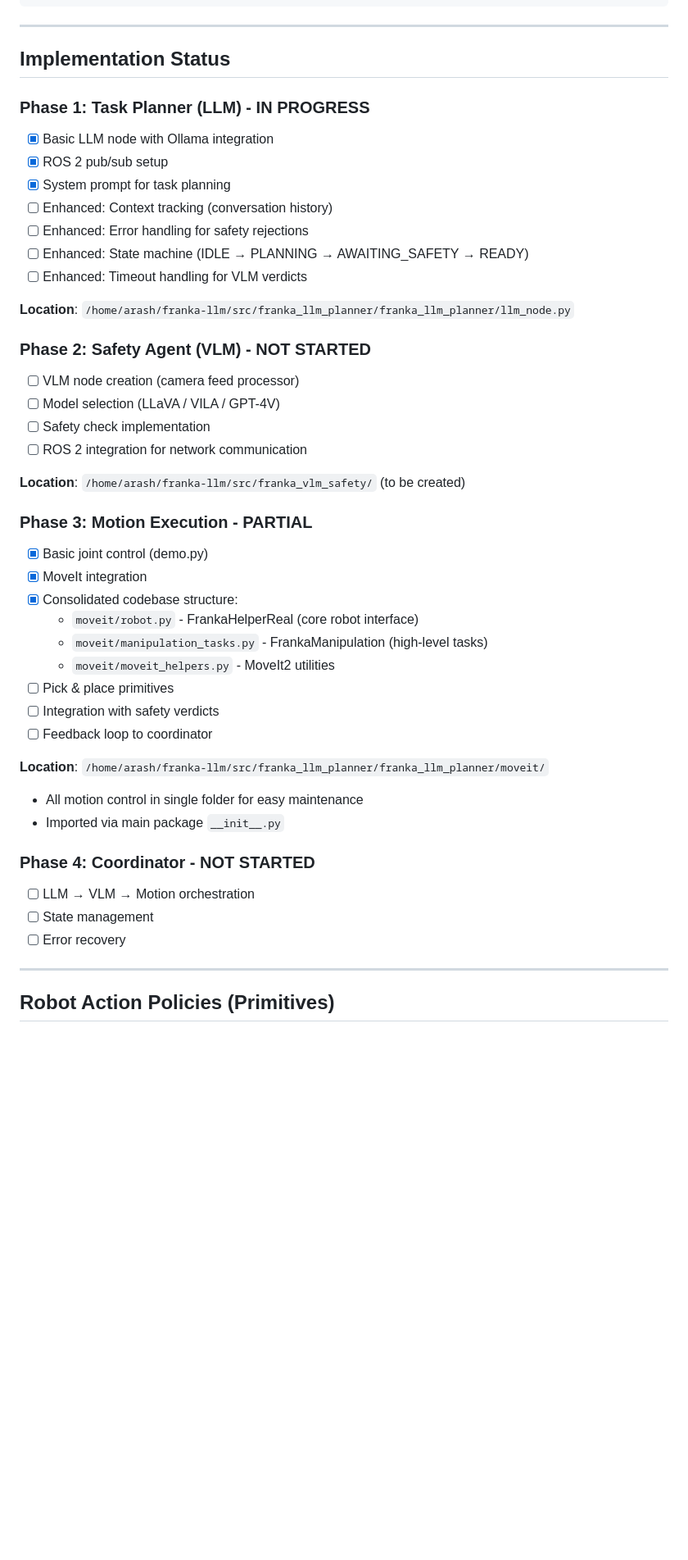
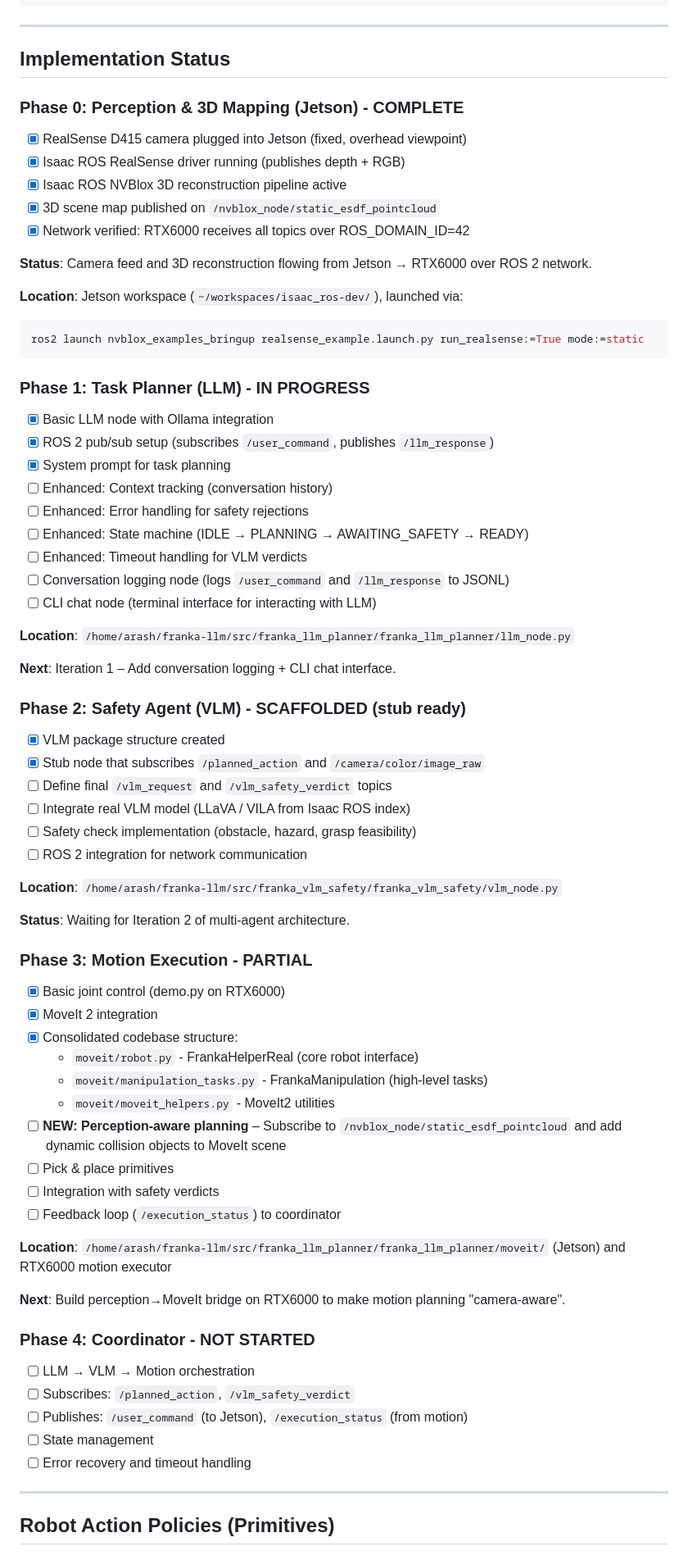
Before and after one commit to Arashghsz/franka-llm, a Markdown page: todo.md, the part around one of its changes. Shown at 82% size. Drawn GitHub-style; blank space fills up the shorter version.

````diff
--- a/THESIS_GOALS.md
+++ b/todo.md
@@ -55,44 +55,69 @@
 
 ## Implementation Status
 
+### Phase 0: Perception & 3D Mapping (Jetson) - **COMPLETE**
+- [x] RealSense D415 camera plugged into Jetson (fixed, overhead viewpoint)
+- [x] Isaac ROS RealSense driver running (publishes depth + RGB)
+- [x] Isaac ROS NVBlox 3D reconstruction pipeline active
+- [x] 3D scene map published on `/nvblox_node/static_esdf_pointcloud`
+- [x] Network verified: RTX6000 receives all topics over ROS_DOMAIN_ID=42
+
+**Status**: Camera feed and 3D reconstruction flowing from Jetson → RTX6000 over ROS 2 network.
+
+**Location**: Jetson workspace (`~/workspaces/isaac_ros-dev/`), launched via:
+```bash
+ros2 launch nvblox_examples_bringup realsense_example.launch.py run_realsense:=True mode:=static
+```
+
 ### Phase 1: Task Planner (LLM) - **IN PROGRESS**
 - [x] Basic LLM node with Ollama integration
-- [x] ROS 2 pub/sub setup
+- [x] ROS 2 pub/sub setup (subscribes `/user_command`, publishes `/llm_response`)
 - [x] System prompt for task planning
 - [ ] Enhanced: Context tracking (conversation history)
 - [ ] Enhanced: Error handling for safety rejections
 - [ ] Enhanced: State machine (IDLE → PLANNING → AWAITING_SAFETY → READY)
 - [ ] Enhanced: Timeout handling for VLM verdicts
+- [ ] Conversation logging node (logs `/user_command` and `/llm_response` to JSONL)
+- [ ] CLI chat node (terminal interface for interacting with LLM)
 
 **Location**: `/home/arash/franka-llm/src/franka_llm_planner/franka_llm_planner/llm_node.py`
 
-### Phase 2: Safety Agent (VLM) - **NOT STARTED**
-- [ ] VLM node creation (camera feed processor)
-- [ ] Model selection (LLaVA / VILA / GPT-4V)
-- [ ] Safety check implementation
+**Next**: Iteration 1 – Add conversation logging + CLI chat interface.
+
+### Phase 2: Safety Agent (VLM) - **SCAFFOLDED** (stub ready)
+- [x] VLM package structure created
+- [x] Stub node that subscribes `/planned_action` and `/camera/color/image_raw`
+- [ ] Define final `/vlm_request` and `/vlm_safety_verdict` topics
+- [ ] Integrate real VLM model (LLaVA / VILA from Isaac ROS index)
+- [ ] Safety check implementation (obstacle, hazard, grasp feasibility)
 - [ ] ROS 2 integration for network communication
 
-**Location**: `/home/arash/franka-llm/src/franka_vlm_safety/` (to be created)
+**Location**: `/home/arash/franka-llm/src/franka_vlm_safety/franka_vlm_safety/vlm_node.py`
+
+**Status**: Waiting for Iteration 2 of multi-agent architecture.
 
 ### Phase 3: Motion Execution - **PARTIAL**
-- [x] Basic joint control (demo.py)
-- [x] MoveIt integration
+- [x] Basic joint control (demo.py on RTX6000)
+- [x] MoveIt 2 integration
 - [x] Consolidated codebase structure:
   - `moveit/robot.py` - FrankaHelperReal (core robot interface)
   - `moveit/manipulation_tasks.py` - FrankaManipulation (high-level tasks)
   - `moveit/moveit_helpers.py` - MoveIt2 utilities
+- [ ] **NEW: Perception-aware planning** – Subscribe to `/nvblox_node/static_esdf_pointcloud` and add dynamic collision objects to MoveIt scene
 - [ ] Pick & place primitives
 - [ ] Integration with safety verdicts
-- [ ] Feedback loop to coordinator
+- [ ] Feedback loop (`/execution_status`) to coordinator
 
-**Location**: `/home/arash/franka-llm/src/franka_llm_planner/franka_llm_planner/moveit/`
-  - All motion control in single folder for easy maintenance
-  - Imported via main package `__init__.py`
+**Location**: `/home/arash/franka-llm/src/franka_llm_planner/franka_llm_planner/moveit/` (Jetson) and RTX6000 motion executor
+
+**Next**: Build perception→MoveIt bridge on RTX6000 to make motion planning "camera-aware".
 
 ### Phase 4: Coordinator - **NOT STARTED**
 - [ ] LLM → VLM → Motion orchestration
+- [ ] Subscribes: `/planned_action`, `/vlm_safety_verdict`
+- [ ] Publishes: `/user_command` (to Jetson), `/execution_status` (from motion)
 - [ ] State management
-- [ ] Error recovery
+- [ ] Error recovery and timeout handling
 
 ---
 
````
Also changed, not shown: other parts of todo.md (+96 -25 lines).
